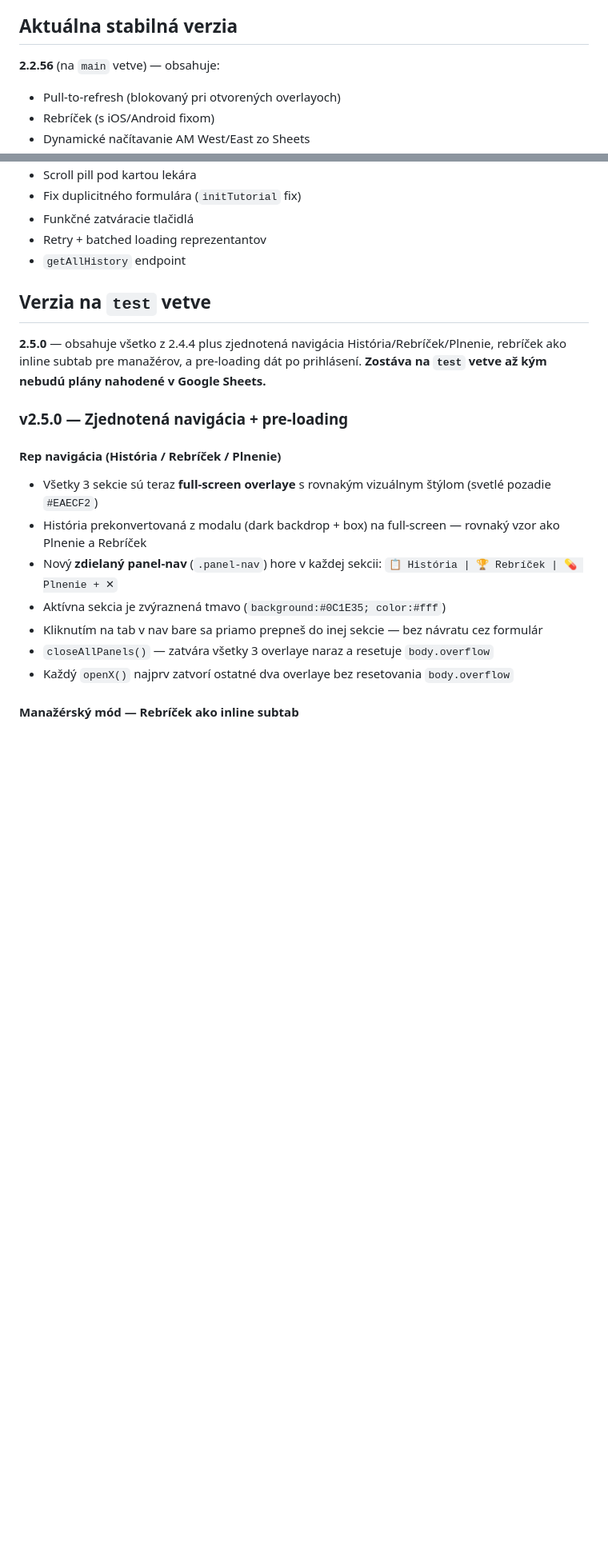
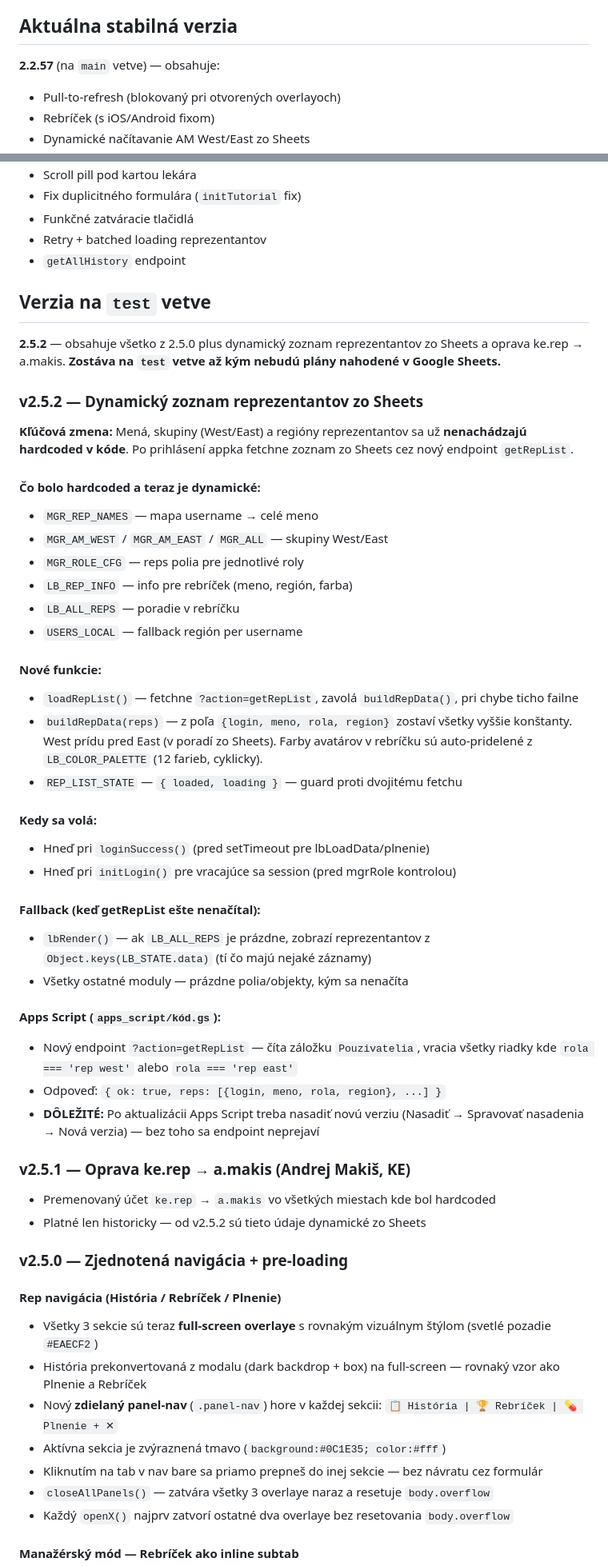
Before and after one commit to ikurilec/Potencial_GP, a Markdown page: CLAUDE.md, 2 parts joined by grey strips. Shown at 80% size. GitHub-like rendering; blank space fills up the shorter version.

Commit message:
docs: aktualizácia CLAUDE.md — v2.5.2 dynamický getRepList, oprava verzie baseline na 2.2.57

```diff
--- a/CLAUDE.md
+++ b/CLAUDE.md
@@ -26,7 +26,7 @@ Potenciál GP (GP = General Practitioner (všeobecný lekár)) je field tool pre
 
 ## Aktuálna stabilná verzia
 
-**2.2.56** (na `main` vetve) — obsahuje:
+**2.2.57** (na `main` vetve) — obsahuje:
 - Pull-to-refresh (blokovaný pri otvorených overlayoch)
 - Rebríček (s iOS/Android fixom)
 - Dynamické načítavanie AM West/East zo Sheets
@@ -40,7 +40,41 @@ Potenciál GP (GP = General Practitioner (všeobecný lekár)) je field tool pre
 
 ## Verzia na `test` vetve
 
-**2.5.0** — obsahuje všetko z 2.4.4 plus zjednotená navigácia História/Rebríček/Plnenie, rebríček ako inline subtab pre manažérov, a pre-loading dát po prihlásení. **Zostáva na `test` vetve až kým nebudú plány nahodené v Google Sheets.**
+**2.5.2** — obsahuje všetko z 2.5.0 plus dynamický zoznam reprezentantov zo Sheets a oprava ke.rep → a.makis. **Zostáva na `test` vetve až kým nebudú plány nahodené v Google Sheets.**
+
+### v2.5.2 — Dynamický zoznam reprezentantov zo Sheets
+
+**Kľúčová zmena:** Mená, skupiny (West/East) a regióny reprezentantov sa už **nenachádzajú hardcoded v kóde**. Po prihlásení appka fetchne zoznam zo Sheets cez nový endpoint `getRepList`.
+
+#### Čo bolo hardcoded a teraz je dynamické:
+- `MGR_REP_NAMES` — mapa username → celé meno
+- `MGR_AM_WEST` / `MGR_AM_EAST` / `MGR_ALL` — skupiny West/East
+- `MGR_ROLE_CFG` — reps polia pre jednotlivé roly
+- `LB_REP_INFO` — info pre rebríček (meno, región, farba)
+- `LB_ALL_REPS` — poradie v rebríčku
+- `USERS_LOCAL` — fallback región per username
+
+#### Nové funkcie:
+- `loadRepList()` — fetchne `?action=getRepList`, zavolá `buildRepData()`, pri chybe ticho failne
+- `buildRepData(reps)` — z poľa `{login, meno, rola, region}` zostaví všetky vyššie konštanty. West prídu pred East (v poradí zo Sheets). Farby avatárov v rebríčku sú auto-pridelené z `LB_COLOR_PALETTE` (12 farieb, cyklicky).
+- `REP_LIST_STATE` — `{ loaded, loading }` — guard proti dvojitému fetchu
+
+#### Kedy sa volá:
+- Hneď pri `loginSuccess()` (pred setTimeout pre lbLoadData/plnenie)
+- Hneď pri `initLogin()` pre vracajúce sa session (pred mgrRole kontrolou)
+
+#### Fallback (keď getRepList ešte nenačítal):
+- `lbRender()` — ak `LB_ALL_REPS` je prázdne, zobrazí reprezentantov z `Object.keys(LB_STATE.data)` (tí čo majú nejaké záznamy)
+- Všetky ostatné moduly — prázdne polia/objekty, kým sa nenačíta
+
+#### Apps Script (`apps_script/kód.gs`):
+- Nový endpoint `?action=getRepList` — číta záložku `Pouzivatelia`, vracia všetky riadky kde `rola === 'rep west'` alebo `rola === 'rep east'`
+- Odpoveď: `{ ok: true, reps: [{login, meno, rola, region}, ...] }`
+- **DÔLEŽITÉ:** Po aktualizácii Apps Script treba nasadiť novú verziu (Nasadiť → Spravovať nasadenia → Nová verzia) — bez toho sa endpoint neprejaví
+
+### v2.5.1 — Oprava ke.rep → a.makis (Andrej Makiš, KE)
+- Premenovaný účet `ke.rep` → `a.makis` vo všetkých miestach kde bol hardcoded
+- Platné len historicky — od v2.5.2 sú tieto údaje dynamické zo Sheets
 
 ### v2.5.0 — Zjednotená navigácia + pre-loading
 
```
Also changed, not shown: other parts of CLAUDE.md (+4 -3 lines).
